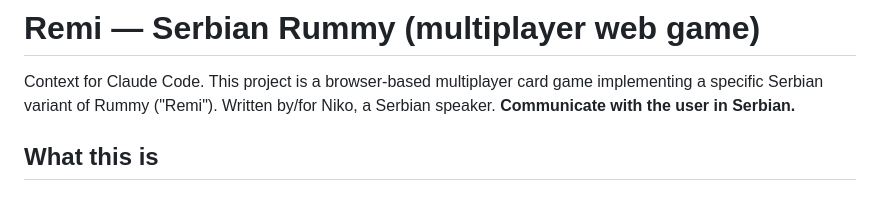
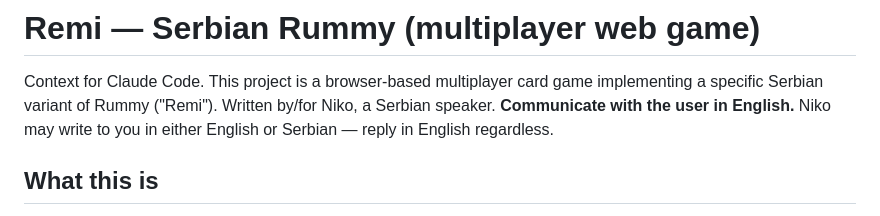
Before and after one commit to NikoNikoKaoJa/remi, a Markdown page: CLAUDE.md, the part around the change. GitHub-like rendering.

Commit message:
Switch CLAUDE.md communication language to English
Niko asked to be addressed in English going forward, even when he
writes in Serbian.

Co-Authored-By: Claude Sonnet 5 <noreply@anthropic.com>

```diff
--- a/CLAUDE.md
+++ b/CLAUDE.md
@@ -2,7 +2,8 @@
 
 Context for Claude Code. This project is a browser-based multiplayer card game
 implementing a specific Serbian variant of Rummy ("Remi"). Written by/for Niko,
-a Serbian speaker. **Communicate with the user in Serbian.**
+a Serbian speaker. **Communicate with the user in English.** Niko may write to
+you in either English or Serbian — reply in English regardless.
 
 ## What this is
 
```
